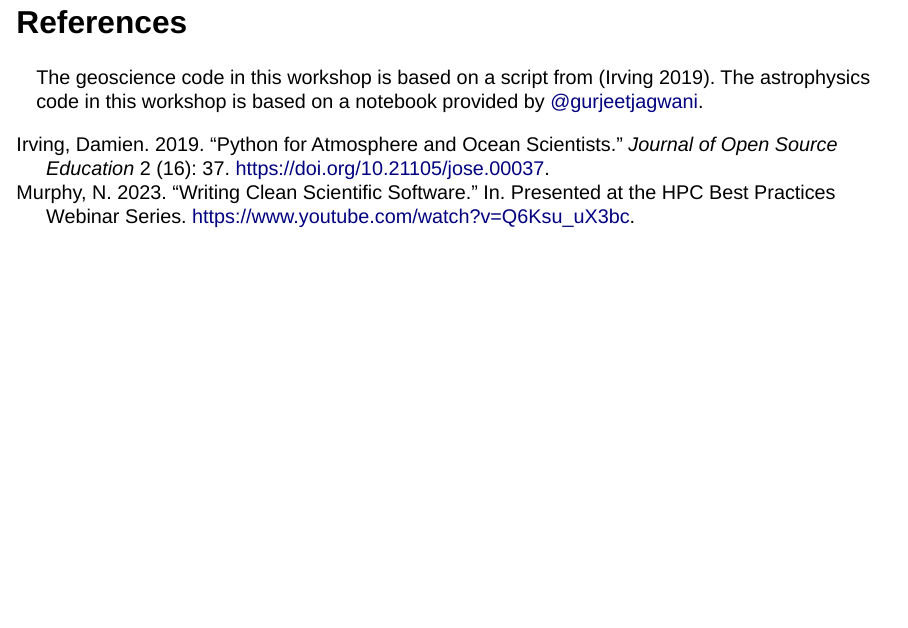
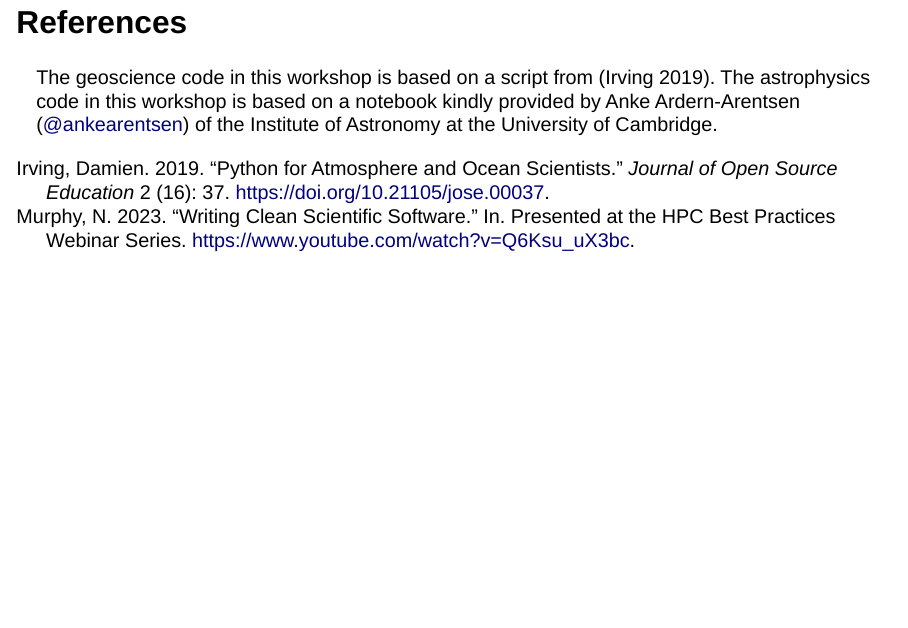
Before and after one commit to jatkinson1000/rse-skills-workshop, a Quarto document (slides/rse-skills.qmd): page 10 of 10. Rendered offline with R 4.5, knitr and Pandoc in place of Quarto, with nearby package versions; drawn as Slidy slides in place of the format the file asks for.

Commit message:
Add Anke as a reference for the astrophysics code samples.

```diff
--- a/slides/rse-skills.qmd
+++ b/slides/rse-skills.qmd
@@ -253,8 +253,9 @@ Get in touch:
 ## References {.smaller}
 
 The geoscience code in this workshop is based on a script from [@Irving_2019].
-The astrophysics code in this workshop is based on a notebook provided by
-[\@gurjeetjagwani](https://github.com/gurjeetjagwani).
+The astrophysics code in this workshop is based on a notebook kindly provided by
+Anke Ardern-Arentsen ([\@ankearentsen](https://github.com/ankearentsen))
+of the Institute of Astronomy at the University of Cambridge.
 
 ::: {#refs}
 :::
```
Also changed, not shown: README.md.
